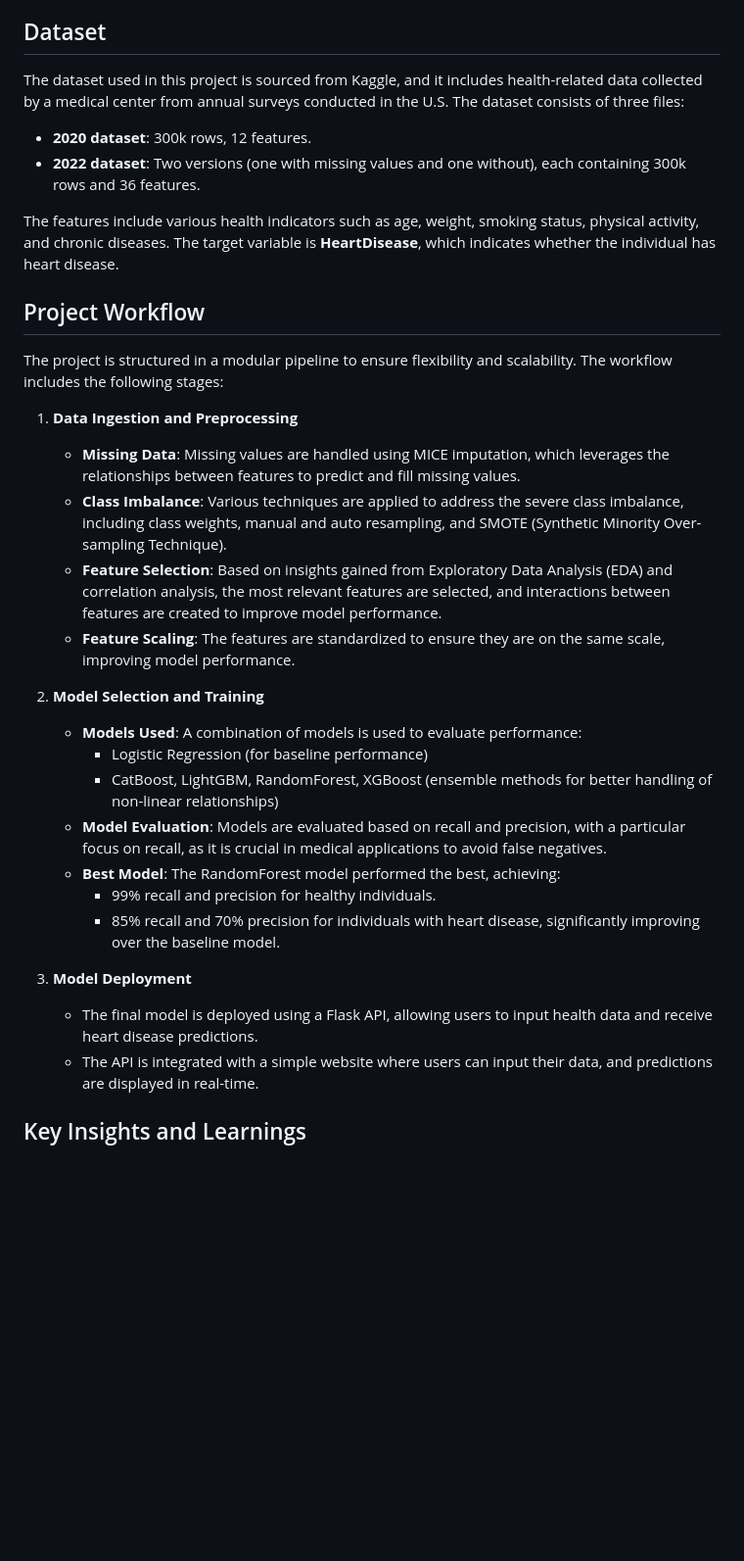
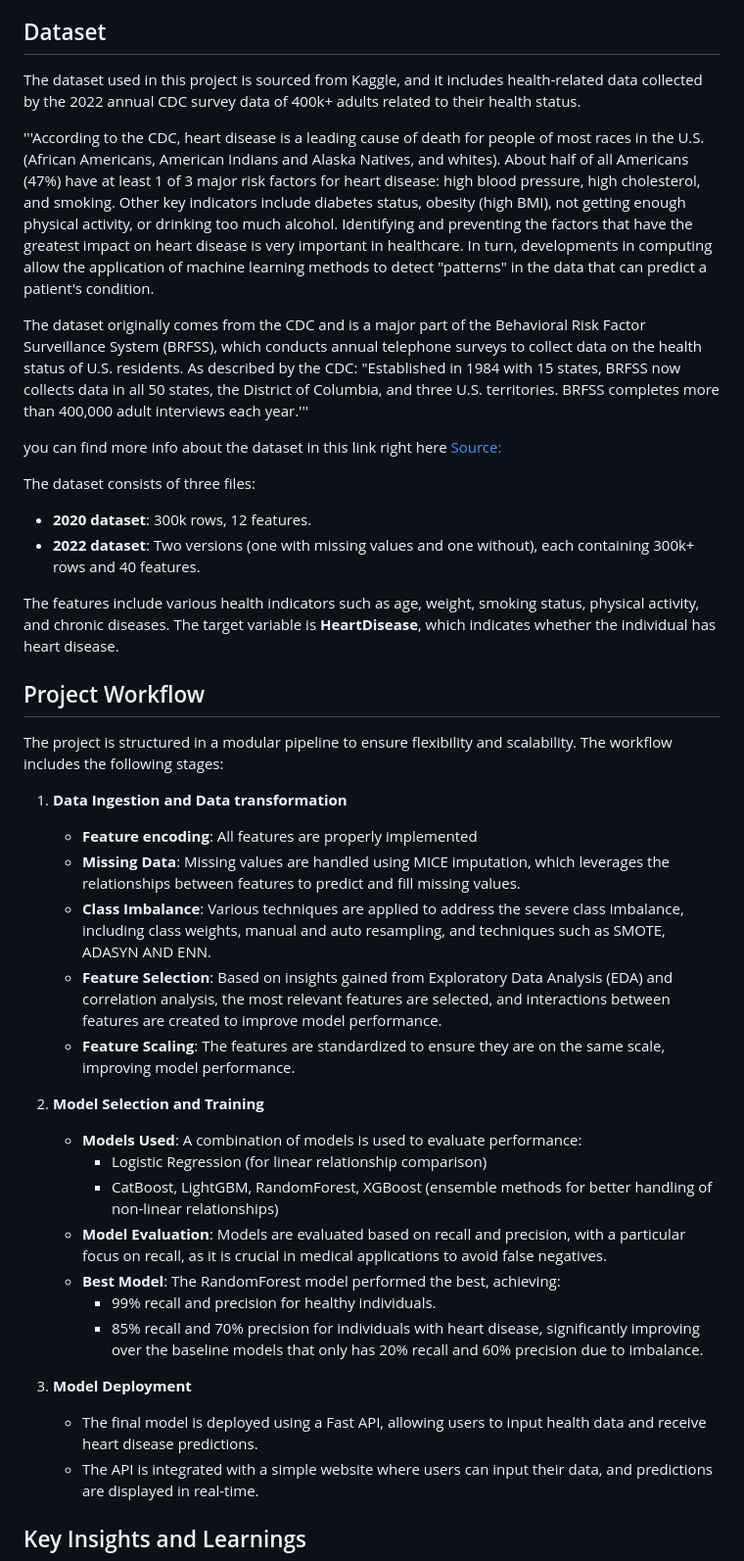
Before and after one commit to zawsq/HeartDiseasePredictor_Model, a Markdown page: README.md, the part around the change printed below. Shown: that part at 98% size. GitHub-like rendering; blank space fills up the shorter version.

```diff
--- a/README.md
+++ b/README.md
@@ -25,33 +26,44 @@ The dataset contains various health and lifestyle features that are used to pred
 - **Non-Linear Relationships**: Many features have non-linear relationships, which are better captured by ensemble models.
 
 ## Dataset
-The dataset used in this project is sourced from Kaggle, and it includes health-related data collected by a medical center from annual surveys conducted in the U.S. The dataset consists of three files:
+The dataset used in this project is sourced from Kaggle, and it includes health-related data collected by the 2022 annual CDC survey data of 400k+ adults related to their health status.
+
+'''According to the CDC, heart disease is a leading cause of death for people of most races in the U.S. (African Americans, American Indians and Alaska Natives, and whites). About half of all Americans (47%) have at least 1 of 3 major risk factors for heart disease: high blood pressure, high cholesterol, and smoking. Other key indicators include diabetes status, obesity (high BMI), not getting enough physical activity, or drinking too much alcohol. Identifying and preventing the factors that have the greatest impact on heart disease is very important in healthcare. In turn, developments in computing allow the application of machine learning methods to detect "patterns" in the data that can predict a patient's condition.
+
+The dataset originally comes from the CDC and is a major part of the Behavioral Risk Factor Surveillance System (BRFSS), which conducts annual telephone surveys to collect data on the health status of U.S. residents. As described by the CDC: "Established in 1984 with 15 states, BRFSS now collects data in all 50 states, the District of Columbia, and three U.S. territories. BRFSS completes more than 400,000 adult interviews each year.'''
+
+you can find more info about the dataset in this link right here
+[Source:](https://www.kaggle.com/datasets/kamilpytlak/personal-key-indicators-of-heart-disease)
+
+
+The dataset consists of three files:
 
 - **2020 dataset**: 300k rows, 12 features.
-- **2022 dataset**: Two versions (one with missing values and one without), each containing 300k rows and 36 features.
+- **2022 dataset**: Two versions (one with missing values and one without), each containing 300k+ rows and 40 features.
 
 The features include various health indicators such as age, weight, smoking status, physical activity, and chronic diseases. The target variable is **HeartDisease**, which indicates whether the individual has heart disease.
 
 ## Project Workflow
 The project is structured in a modular pipeline to ensure flexibility and scalability. The workflow includes the following stages:
 
-1. **Data Ingestion and Preprocessing**
+1. **Data Ingestion and Data transformation**
+    - **Feature encoding**: All features are properly implemented
     - **Missing Data**: Missing values are handled using MICE imputation, which leverages the relationships between features to predict and fill missing values.
-    - **Class Imbalance**: Various techniques are applied to address the severe class imbalance, including class weights, manual and auto resampling, and SMOTE (Synthetic Minority Over-sampling Technique).
+    - **Class Imbalance**: Various techniques are applied to address the severe class imbalance, including class weights, manual and auto resampling, and techniques such as SMOTE, ADASYN AND ENN.
     - **Feature Selection**: Based on insights gained from Exploratory Data Analysis (EDA) and correlation analysis, the most relevant features are selected, and interactions between features are created to improve model performance.
     - **Feature Scaling**: The features are standardized to ensure they are on the same scale, improving model performance.
 
-2. **Model Selection and Training**
+3. **Model Selection and Training**
     - **Models Used**: A combination of models is used to evaluate performance:
-        - Logistic Regression (for baseline performance)
+        - Logistic Regression (for linear relationship comparison)
         - CatBoost, LightGBM, RandomForest, XGBoost (ensemble methods for better handling of non-linear relationships)
     - **Model Evaluation**: Models are evaluated based on recall and precision, with a particular focus on recall, as it is crucial in medical applications to avoid false negatives.
     - **Best Model**: The RandomForest model performed the best, achieving:
         - 99% recall and precision for healthy individuals.
-        - 85% recall and 70% precision for individuals with heart disease, significantly improving over the baseline model.
+        - 85% recall and 70% precision for individuals with heart disease, significantly improving over the baseline models that only has 20% recall and 60% precision due to imbalance.
 
-3. **Model Deployment**
-    - The final model is deployed using a Flask API, allowing users to input health data and receive heart disease predictions.
+4. **Model Deployment**
+    - The final model is deployed using a Fast API, allowing users to input health data and receive heart disease predictions.
     - The API is integrated with a simple website where users can input their data, and predictions are displayed in real-time.
 
 ## Key Insights and Learnings
```
Also changed, not shown: other parts of README.md (+13 -8 lines).
